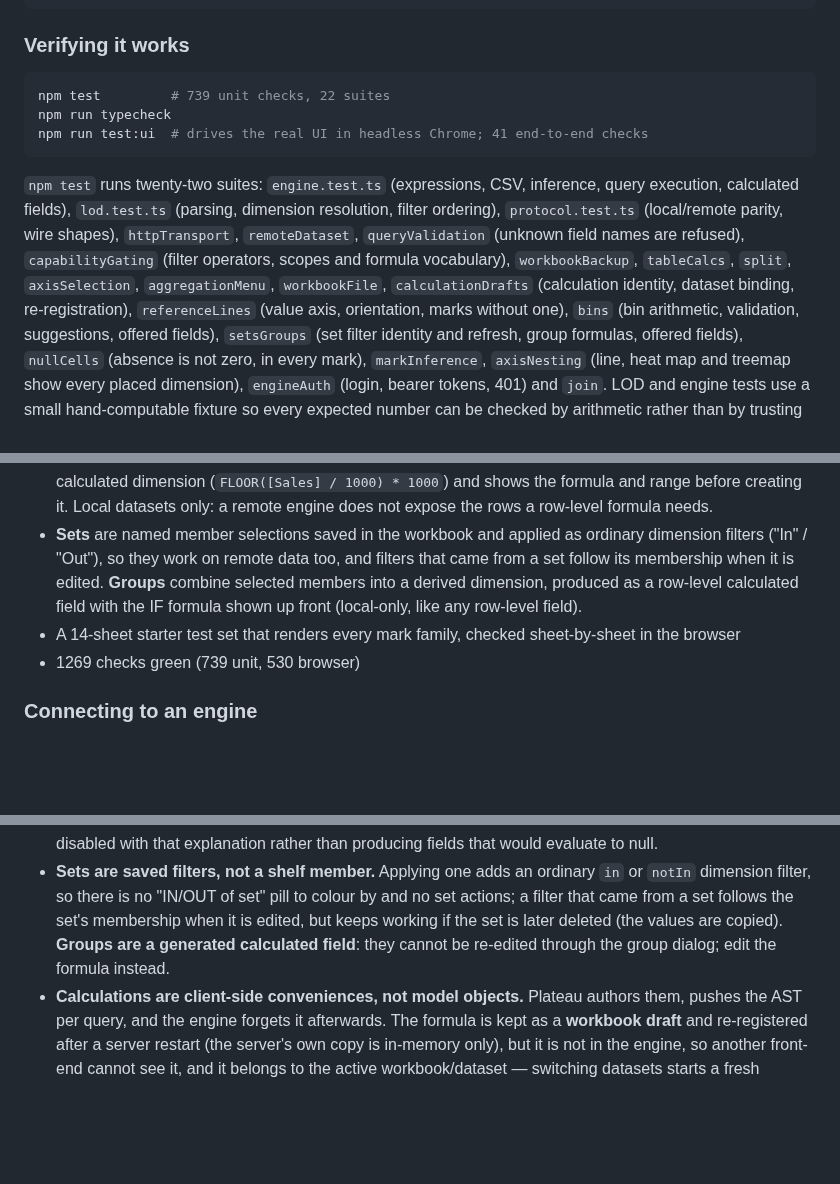
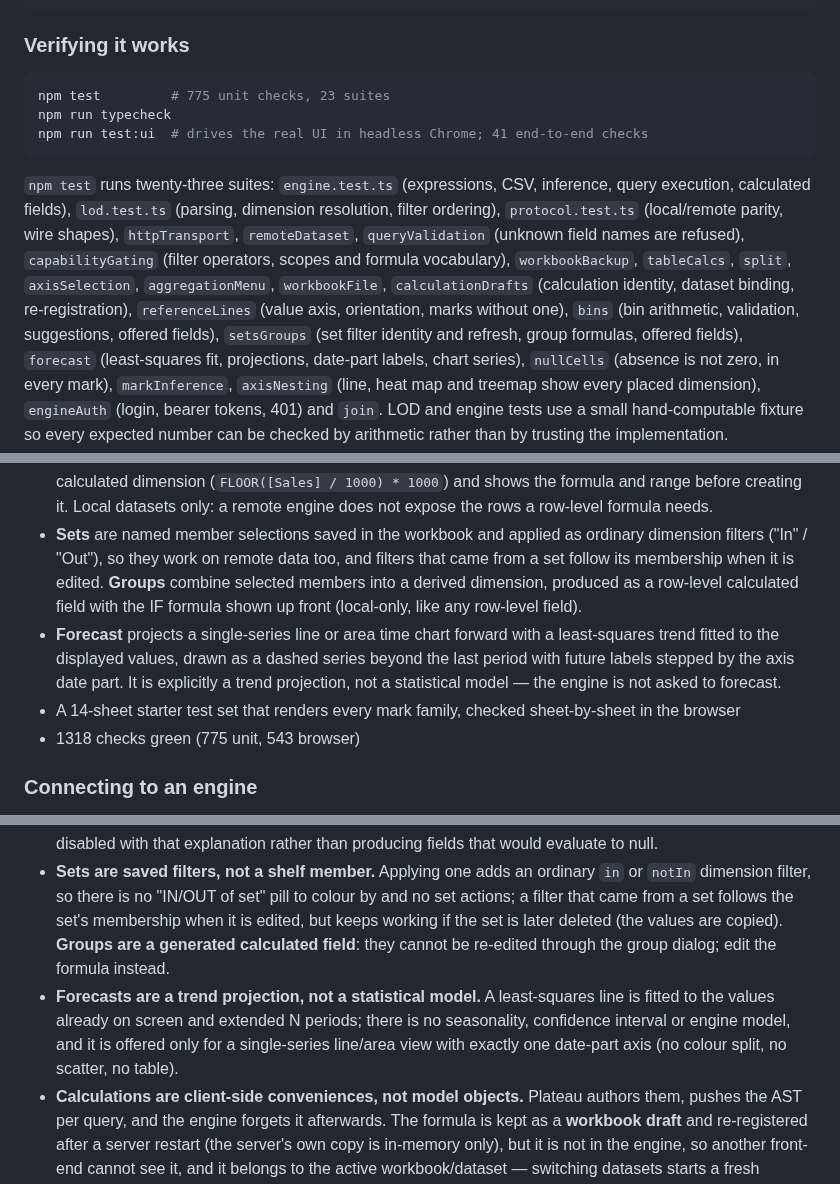
Before and after one commit to bfinucane/plateau, a Markdown page: README.md, 3 parts joined by grey strips. Rendered like a GitHub page; blank space fills up the shorter version.

````diff
--- a/README.md
+++ b/README.md
@@ -338,12 +338,12 @@ npm run serve    # http://127.0.0.1:5177
 ### Verifying it works
 
 ```bash
-npm test         # 739 unit checks, 22 suites
+npm test         # 775 unit checks, 23 suites
 npm run typecheck
 npm run test:ui  # drives the real UI in headless Chrome; 41 end-to-end checks
 ```
 
-`npm test` runs twenty-two suites: `engine.test.ts` (expressions, CSV, inference, query
+`npm test` runs twenty-three suites: `engine.test.ts` (expressions, CSV, inference, query
 execution, calculated fields), `lod.test.ts` (parsing, dimension resolution, filter
 ordering), `protocol.test.ts` (local/remote parity, wire shapes), `httpTransport`,
 `remoteDataset`, `queryValidation` (unknown field names are refused),
@@ -353,6 +353,7 @@ ordering), `protocol.test.ts` (local/remote parity, wire shapes), `httpTransport
 re-registration), `referenceLines` (value axis, orientation, marks without one),
 `bins` (bin arithmetic, validation, suggestions, offered fields),
 `setsGroups` (set filter identity and refresh, group formulas, offered fields),
+`forecast` (least-squares fit, projections, date-part labels, chart series),
 `nullCells` (absence is not zero, in every mark), `markInference`,
 `axisNesting` (line, heat map and treemap show every placed dimension),
 `engineAuth` (login, bearer tokens, 401) and `join`. LOD and engine tests use a small
@@ -717,9 +719,13 @@ them as zeros — a trend line fitted through `(0, 0)` looks reasonable and is w
   came from a set follow its membership when it is edited. **Groups** combine selected
   members into a derived dimension, produced as a row-level calculated field with the
   IF formula shown up front (local-only, like any row-level field).
+- **Forecast** projects a single-series line or area time chart forward with a
+  least-squares trend fitted to the displayed values, drawn as a dashed series beyond
+  the last period with future labels stepped by the axis date part. It is explicitly a
+  trend projection, not a statistical model — the engine is not asked to forecast.
 - A 14-sheet starter test set that renders every mark family, checked sheet-by-sheet
   in the browser
-- 1269 checks green (739 unit, 530 browser)
+- 1318 checks green (775 unit, 543 browser)
 
 ### Connecting to an engine
 
@@ -929,6 +935,11 @@ Deliberately out of scope for this build, and the honest next steps:
   but keeps working if the set is later deleted (the values are copied). **Groups are a
   generated calculated field**: they cannot be re-edited through the group dialog; edit
   the formula instead.
+- **Forecasts are a trend projection, not a statistical model.** A least-squares line is
+  fitted to the values already on screen and extended N periods; there is no
+  seasonality, confidence interval or engine model, and it is offered only for a
+  single-series line/area view with exactly one date-part axis (no colour split, no
+  scatter, no table).
 - **Calculations are client-side conveniences, not model objects.** Plateau authors
   them, pushes the AST per query, and the engine forgets it afterwards. The formula is
   kept as a **workbook draft** and re-registered after a server restart (the server's
````
Also changed, not shown: other parts of README.md (+6 -5 lines), HANDOVER.md (+34 -29 lines), docs/screenshots/66-forecast.png (added), 12 other files.
